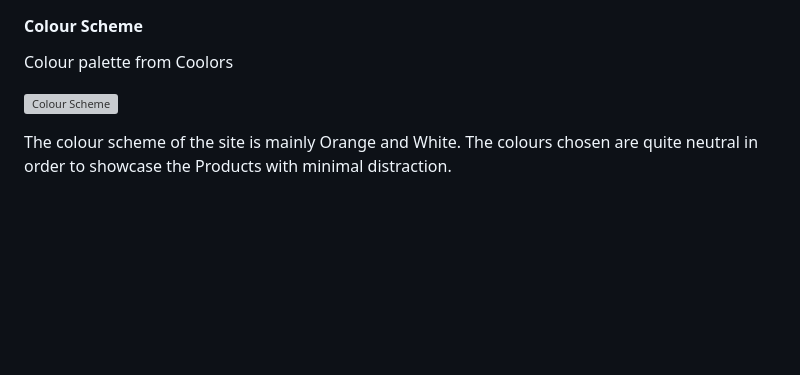
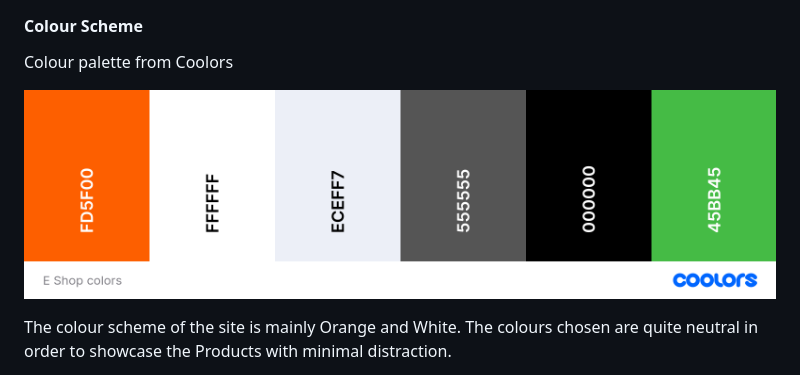
Before and after one commit to Marcopolo1975/PP-5, a Markdown page: README.md, the part around the change. GitHub-like rendering; pictures changed too: docs/readme_images/e-shop-colors.png (added); blank space fills up the shorter version; grey boxes are pictures that could not be loaded.

Commit message:
add color scheme palette in readme

```diff
--- a/README.md
+++ b/README.md
@@ -126,7 +126,7 @@ The site has a vibrant and clean design with the use of Orange and white color c
 #### Colour Scheme
 Colour palette from Coolors
 
-![Colour Scheme](docs/readme_images/colour_scheme.png)
+![Colour Scheme](docs/readme_images/e-shop-colors.png)
 
 The colour scheme of the site is mainly Orange and White. The colours chosen are quite neutral in order to showcase the Products with minimal distraction.
 
```
